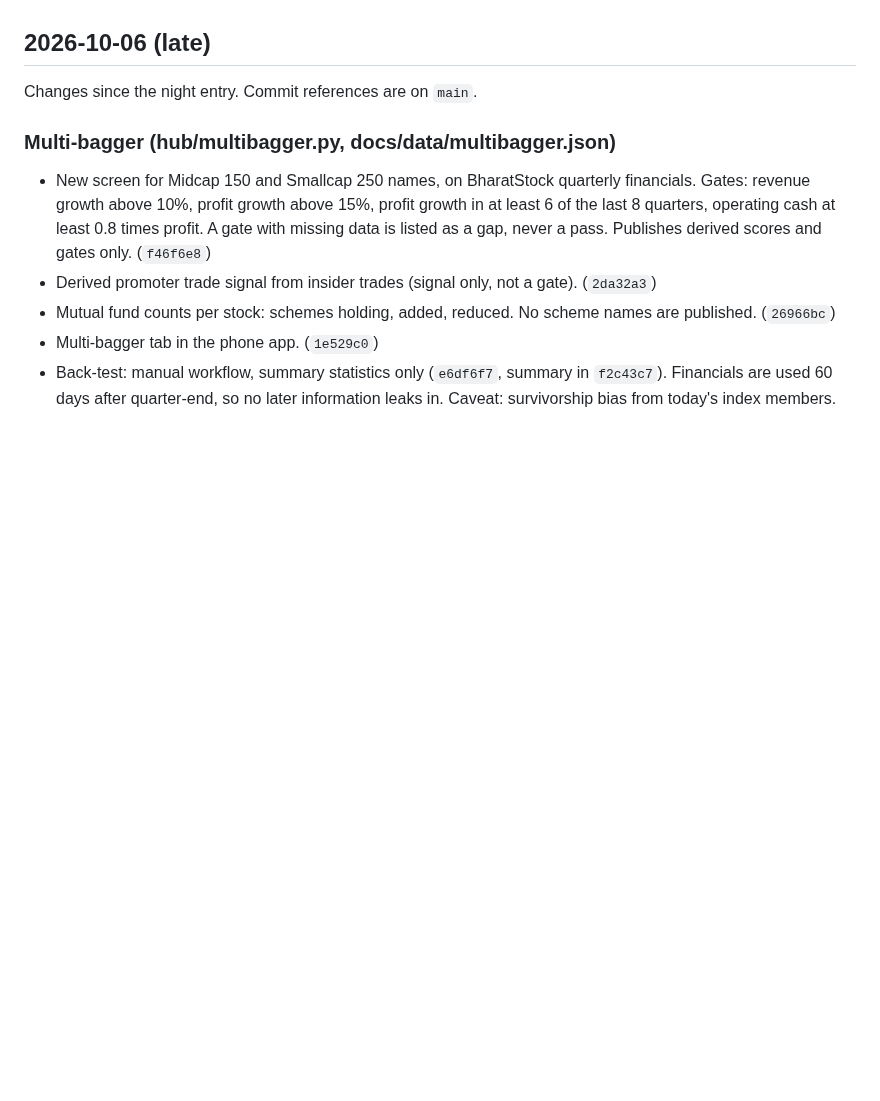
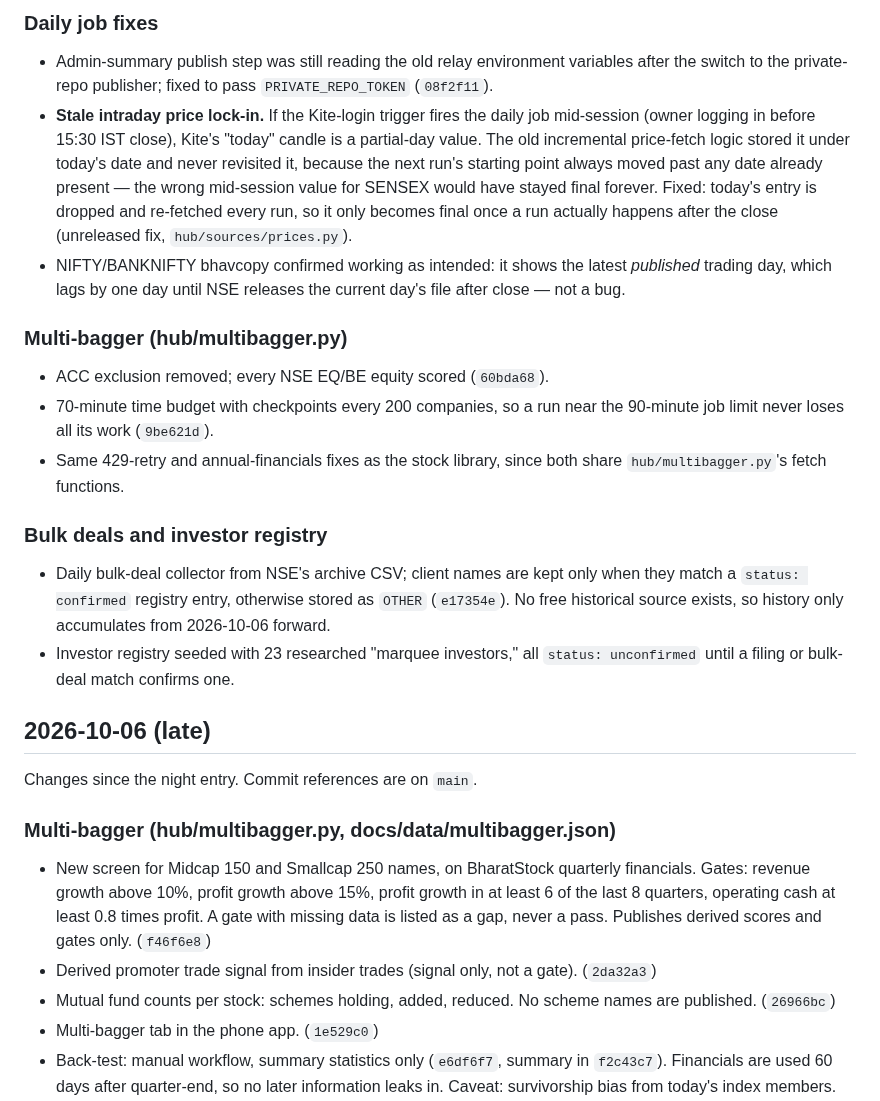
Before and after one commit to ramghatagedb1101-NSEFO/market-hub, a Markdown page: CHANGELOG.md, the part around one of its changes. GitHub-like rendering; blank space fills up the shorter version.

Commit message:
Update CHANGELOG for 2026-10-07
Co-Authored-By: Claude Sonnet 5 <noreply@anthropic.com>

```diff
--- a/CHANGELOG.md
+++ b/CHANGELOG.md
@@ -4,3 +22,16 @@ Newest first. Dates are IST. "Login" covers how the Kite access token gets from
+### Daily job fixes
+- Admin-summary publish step was still reading the old relay environment variables after the switch to the private-repo publisher; fixed to pass `PRIVATE_REPO_TOKEN` (`08f2f11`).
+- **Stale intraday price lock-in.** If the Kite-login trigger fires the daily job mid-session (owner logging in before 15:30 IST close), Kite's "today" candle is a partial-day value. The old incremental price-fetch logic stored it under today's date and never revisited it, because the next run's starting point always moved past any date already present — the wrong mid-session value for SENSEX would have stayed final forever. Fixed: today's entry is dropped and re-fetched every run, so it only becomes final once a run actually happens after the close (unreleased fix, `hub/sources/prices.py`).
+- NIFTY/BANKNIFTY bhavcopy confirmed working as intended: it shows the latest *published* trading day, which lags by one day until NSE releases the current day's file after close — not a bug.
+
+### Multi-bagger (hub/multibagger.py)
+- ACC exclusion removed; every NSE EQ/BE equity scored (`60bda68`).
+- 70-minute time budget with checkpoints every 200 companies, so a run near the 90-minute job limit never loses all its work (`9be621d`).
+- Same 429-retry and annual-financials fixes as the stock library, since both share `hub/multibagger.py`'s fetch functions.
+
+### Bulk deals and investor registry
+- Daily bulk-deal collector from NSE's archive CSV; client names are kept only when they match a `status: confirmed` registry entry, otherwise stored as `OTHER` (`e17354e`). No free historical source exists, so history only accumulates from 2026-10-06 forward.
+- Investor registry seeded with 23 researched "marquee investors," all `status: unconfirmed` until a filing or bulk-deal match confirms one.
 
 ## 2026-10-06 (late)
 
```
Also changed, not shown: other parts of CHANGELOG.md (+18 -0 lines).
